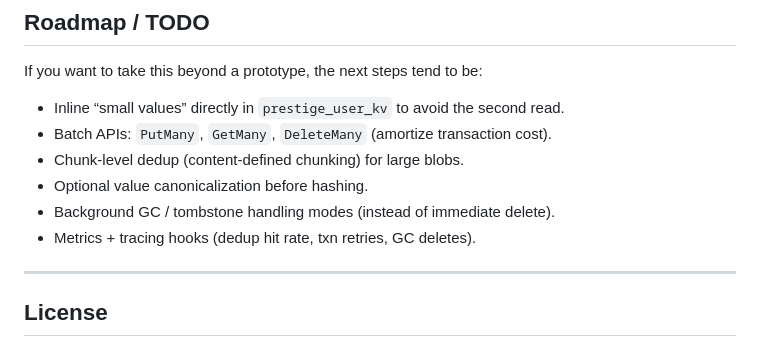
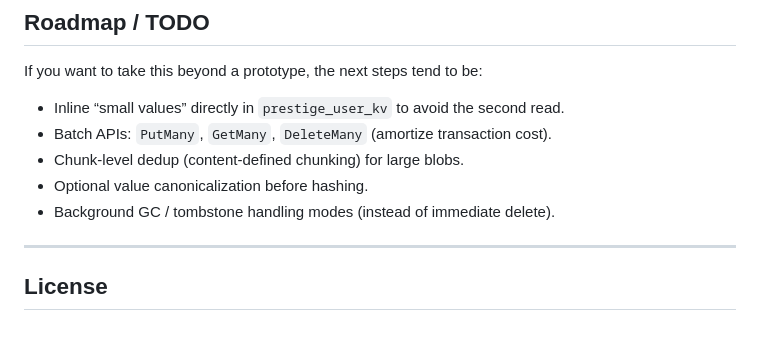
Before and after one commit to demajh/prestige, a Markdown page: README.md, the part around the change. GitHub-like rendering.

```diff
--- a/README.md
+++ b/README.md
@@ -231,7 +231,6 @@ If you want to take this beyond a prototype, the next steps tend to be:
 - Chunk-level dedup (content-defined chunking) for large blobs.
 - Optional value canonicalization before hashing.
 - Background GC / tombstone handling modes (instead of immediate delete).
-- Metrics + tracing hooks (dedup hit rate, txn retries, GC deletes).
 
 ---
 
```
